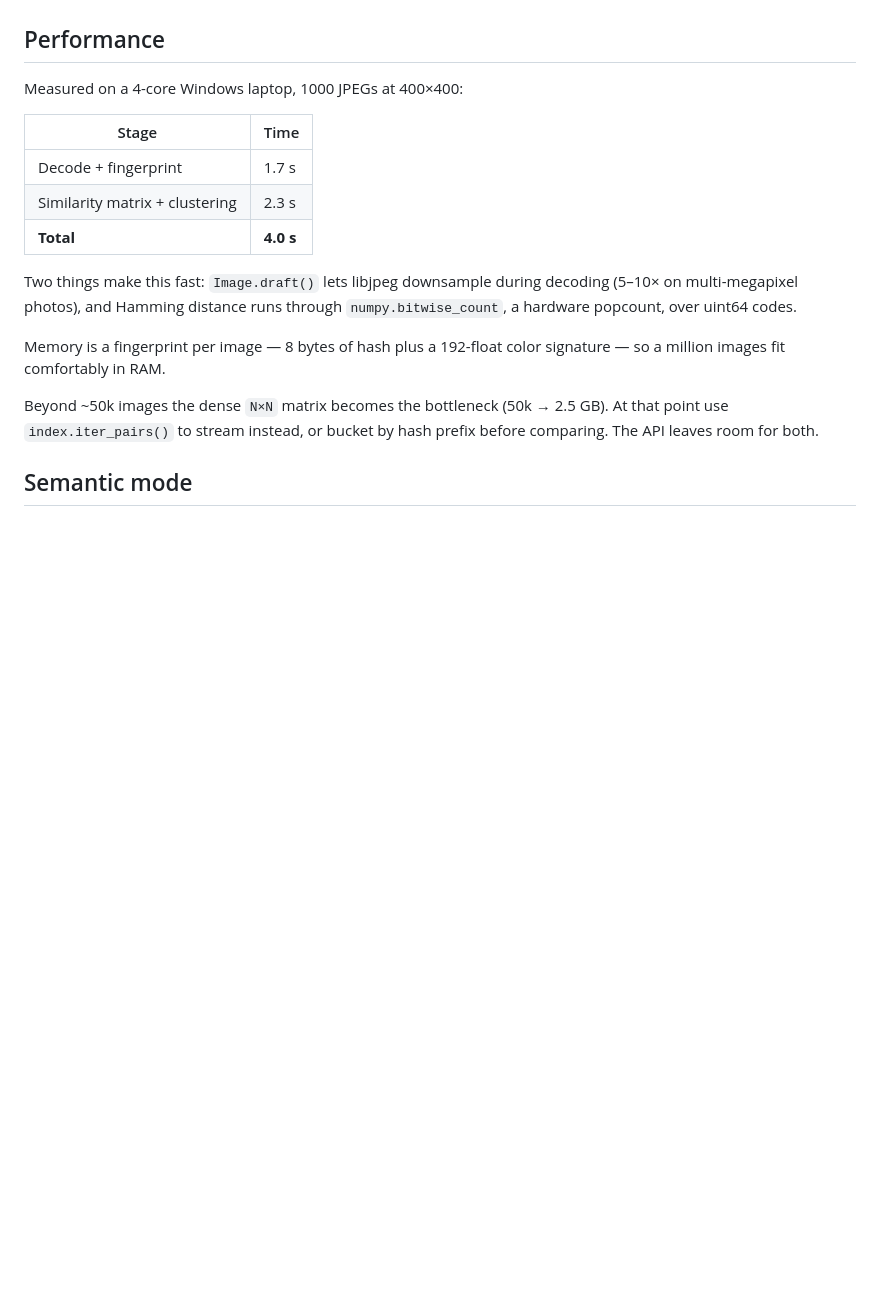
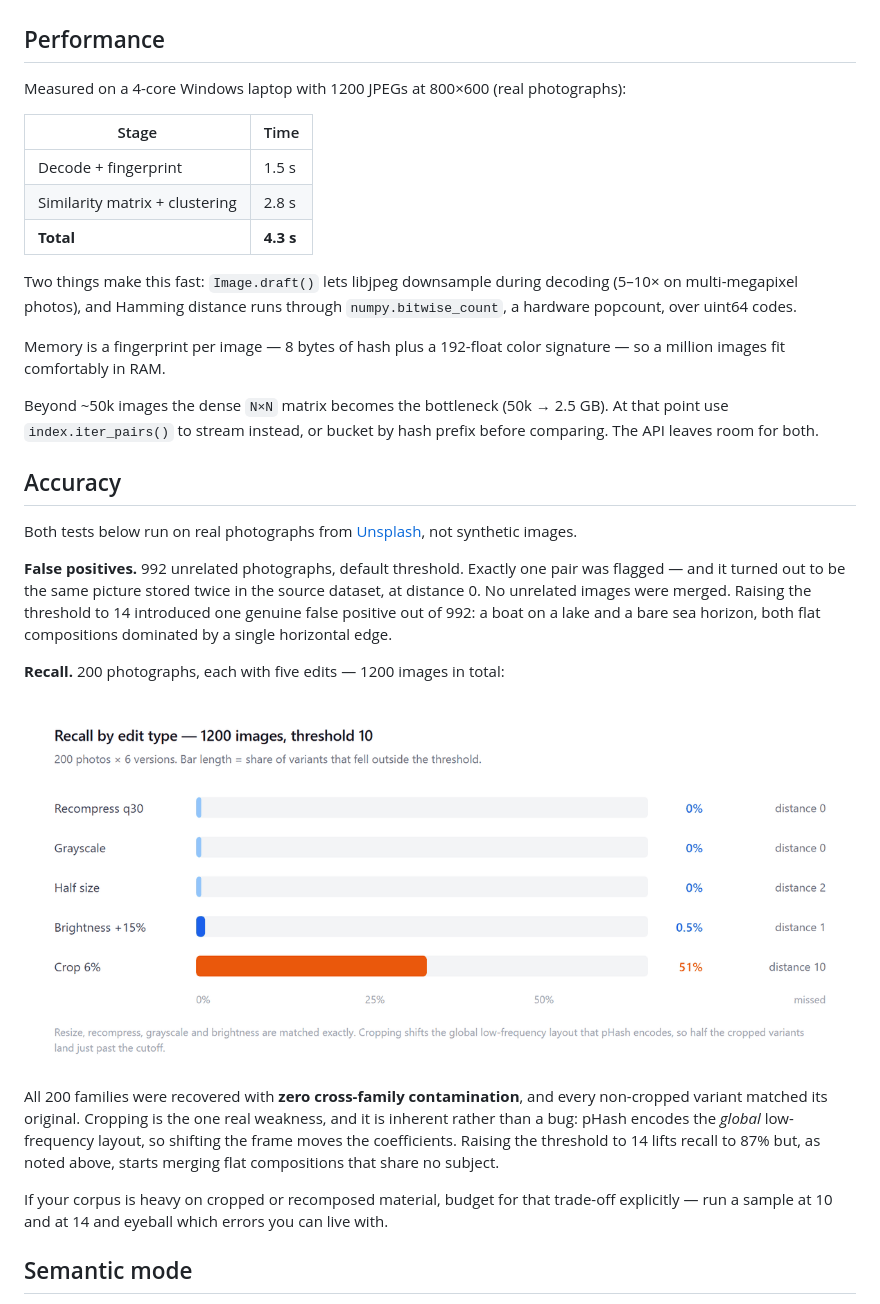
Before and after one commit to zhouchuan315-png/imgsim, a Markdown page: README.md, the part around the change. GitHub-like rendering; pictures changed too: docs/images/accuracy.png (added); blank space fills up the shorter version.

```diff
--- a/README.md
+++ b/README.md
@@ -162,13 +162,13 @@ calling two images similar.
 
 ## Performance
 
-Measured on a 4-core Windows laptop, 1000 JPEGs at 400×400:
+Measured on a 4-core Windows laptop with 1200 JPEGs at 800×600 (real photographs):
 
 | Stage | Time |
 |---|---|
-| Decode + fingerprint | 1.7 s |
-| Similarity matrix + clustering | 2.3 s |
-| **Total** | **4.0 s** |
+| Decode + fingerprint | 1.5 s |
+| Similarity matrix + clustering | 2.8 s |
+| **Total** | **4.3 s** |
 
 Two things make this fast: `Image.draft()` lets libjpeg downsample during decoding
 (5–10× on multi-megapixel photos), and Hamming distance runs through
@@ -180,6 +180,30 @@ Memory is a fingerprint per image — 8 bytes of hash plus a 192-float color sig
 Beyond ~50k images the dense `N×N` matrix becomes the bottleneck (50k → 2.5 GB).
 At that point use `index.iter_pairs()` to stream instead, or bucket by hash prefix
 before comparing. The API leaves room for both.
+
+## Accuracy
+
+Both tests below run on real photographs from [Unsplash](https://unsplash.com),
+not synthetic images.
+
+**False positives.** 992 unrelated photographs, default threshold. Exactly one pair
+was flagged — and it turned out to be the same picture stored twice in the source
+dataset, at distance 0. No unrelated images were merged. Raising the threshold to 14
+introduced one genuine false positive out of 992: a boat on a lake and a bare sea
+horizon, both flat compositions dominated by a single horizontal edge.
+
+**Recall.** 200 photographs, each with five edits — 1200 images in total:
+
+![Recall by edit type](https://raw.githubusercontent.com/zhouchuan315-png/imgsim/main/docs/images/accuracy.png)
+
+All 200 families were recovered with **zero cross-family contamination**, and every
+non-cropped variant matched its original. Cropping is the one real weakness, and it
+is inherent rather than a bug: pHash encodes the *global* low-frequency layout, so
+shifting the frame moves the coefficients. Raising the threshold to 14 lifts recall
+to 87% but, as noted above, starts merging flat compositions that share no subject.
+
+If your corpus is heavy on cropped or recomposed material, budget for that trade-off
+explicitly — run a sample at 10 and at 14 and eyeball which errors you can live with.
 
 ## Semantic mode
 
```
Also changed, not shown: README.zh-CN.md (+23 -4 lines).
